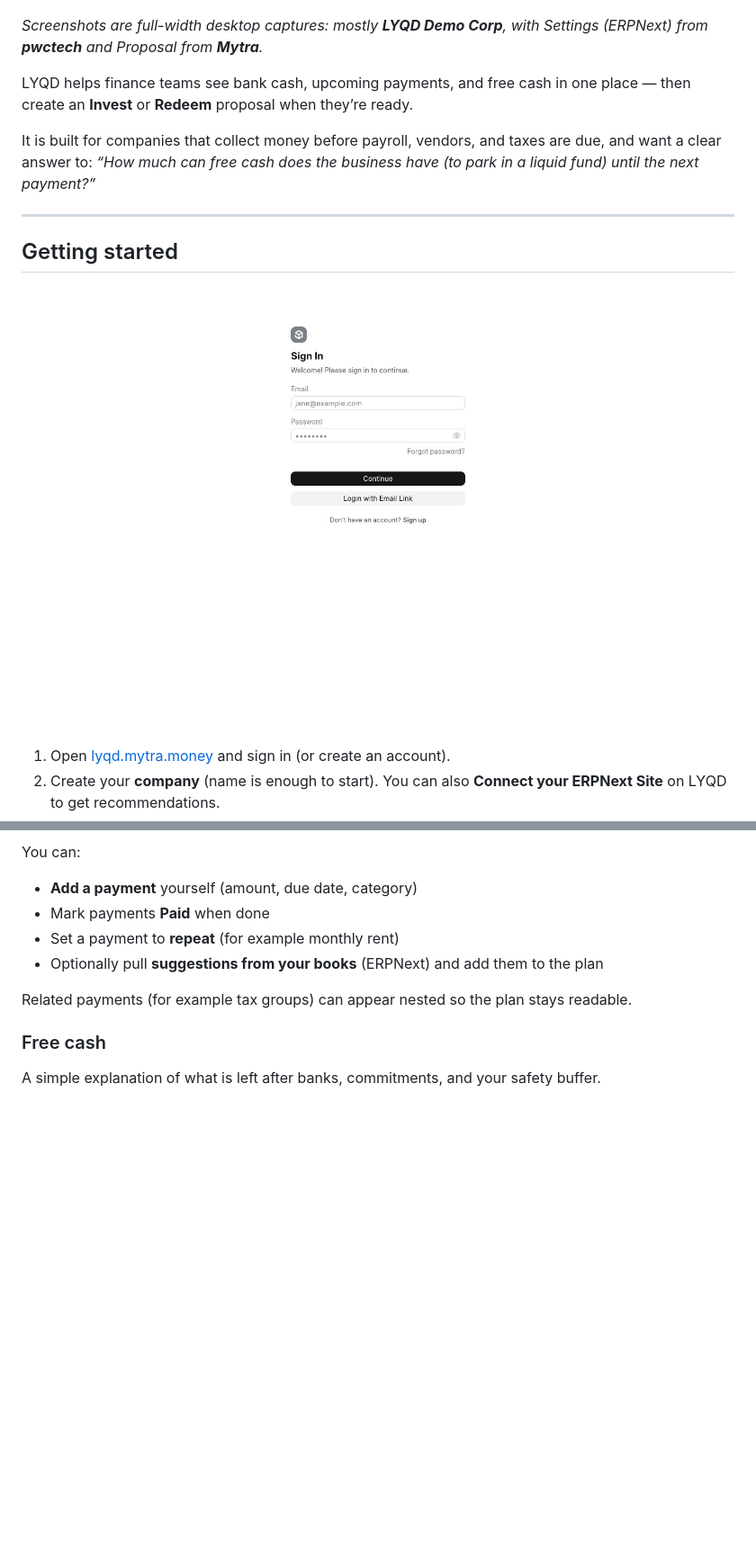
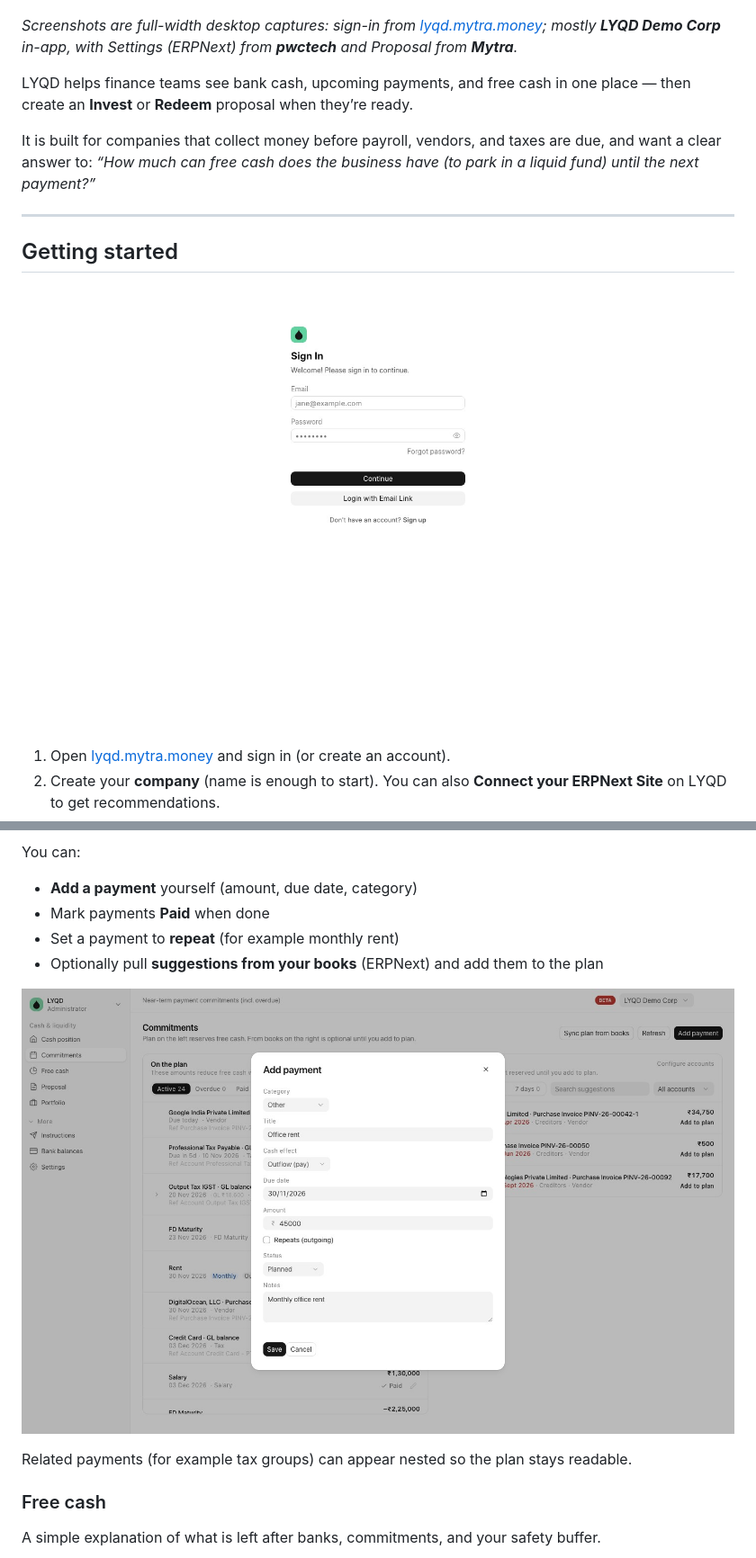
Before and after one commit to mytra-money/lyqd, a Markdown page: README.md, 2 parts joined by grey strips. Shown at 90% size. Rendered like a GitHub page; pictures changed too: docs/screenshots/add-payment.jpg (added), docs/screenshots/login.jpg; blank space fills up the shorter version.

Commit message:
Add production sign-in and Add payment screenshots to the README.
Capture login from lyqd.mytra.money and document the manual payment dialog.

Co-authored-by: Cursor <cursoragent@cursor.com>

```diff
--- a/README.md
+++ b/README.md
@@ -14,7 +14,7 @@
 
 ![Cash position](docs/screenshots/cash-position.jpg)
 
-*Screenshots are full-width desktop captures: mostly **LYQD Demo Corp**, with Settings (ERPNext) from **pwctech** and Proposal from **Mytra**.*
+*Screenshots are full-width desktop captures: sign-in from [lyqd.mytra.money](https://lyqd.mytra.money); mostly **LYQD Demo Corp** in-app, with Settings (ERPNext) from **pwctech** and Proposal from **Mytra**.*
 
 LYQD helps finance teams see bank cash, upcoming payments, and free cash in one place — then create an **Invest** or **Redeem** proposal when they’re ready.
 
@@ -64,6 +64,8 @@ You can:
 - Mark payments **Paid** when done
 - Set a payment to **repeat** (for example monthly rent)
 - Optionally pull **suggestions from your books** (ERPNext) and add them to the plan
+
+![Add a manual payment](docs/screenshots/add-payment.jpg)
 
 Related payments (for example tax groups) can appear nested so the plan stays readable.
 
```
